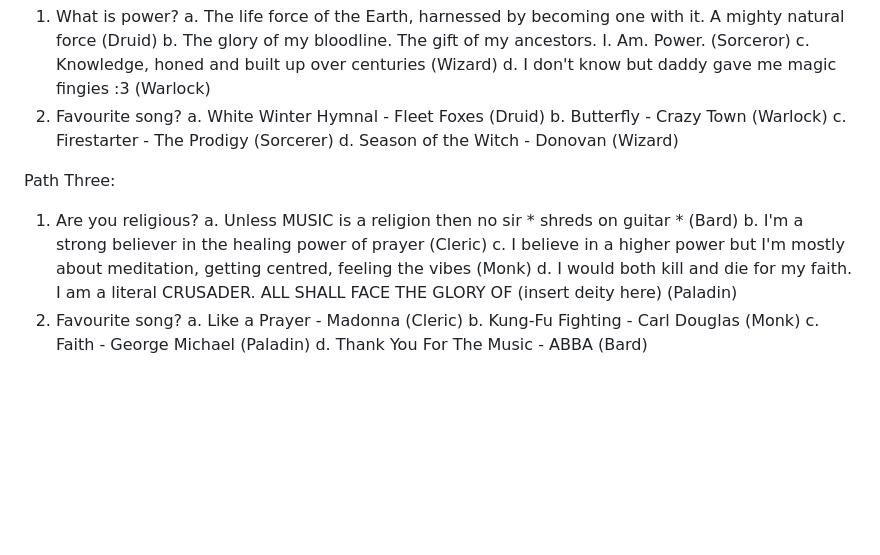
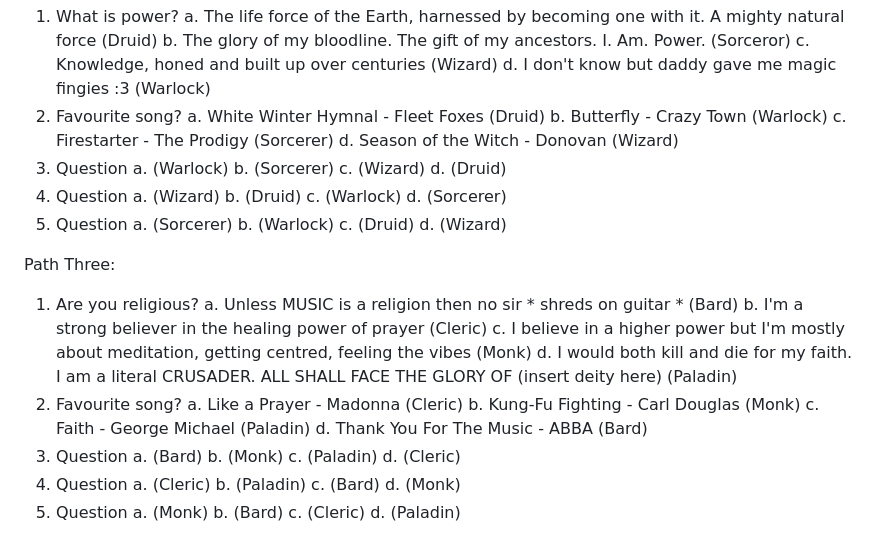
Before and after one commit to phianova/dnd-quiz, a Markdown page: README.md, the part around the change. Rendered like a GitHub page; blank space fills up the shorter version.

Commit message:
blank question text on readme

```diff
--- a/README.md
+++ b/README.md
@@ -106,6 +106,22 @@ Path Two:
     b. Butterfly - Crazy Town (Warlock)
     c. Firestarter - The Prodigy (Sorcerer)
     d. Season of the Witch - Donovan (Wizard)
+3. Question
+    a. (Warlock)
+    b. (Sorcerer)
+    c. (Wizard)
+    d. (Druid)
+4. Question
+    a. (Wizard)
+    b. (Druid)
+    c. (Warlock)
+    d. (Sorcerer)
+5. Question
+    a. (Sorcerer)
+    b. (Warlock)
+    c. (Druid)
+    d. (Wizard)
+
 
 
 Path Three:
@@ -119,3 +135,18 @@ Path Three:
     b. Kung-Fu Fighting - Carl Douglas (Monk)
     c. Faith - George Michael (Paladin)
     d. Thank You For The Music - ABBA (Bard)
+3. Question
+    a. (Bard)
+    b. (Monk)
+    c. (Paladin)
+    d. (Cleric)
+4. Question
+    a. (Cleric)
+    b. (Paladin)
+    c. (Bard)
+    d. (Monk)
+5. Question
+    a. (Monk)
+    b. (Bard)
+    c. (Cleric)
+    d. (Paladin)
```
